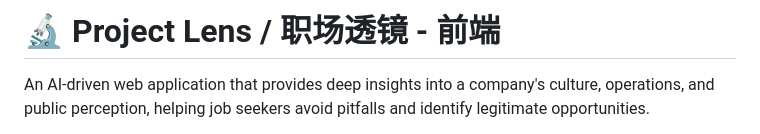
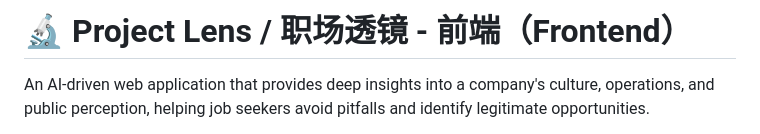
Before and after one commit to Schlaflied/project-lens-frontend, a Markdown page: README.md, the part around the change. Drawn GitHub-style.

Commit message:
Update project title in README.md

```diff
--- a/README.md
+++ b/README.md
@@ -1,4 +1,4 @@
-# 🔬 Project Lens / 职场透镜 - 前端
+# 🔬 Project Lens / 职场透镜 - 前端（Frontend）
 
 An AI-driven web application that provides deep insights into a company's culture, operations, and public perception, helping job seekers avoid pitfalls and identify legitimate opportunities.
 
```
